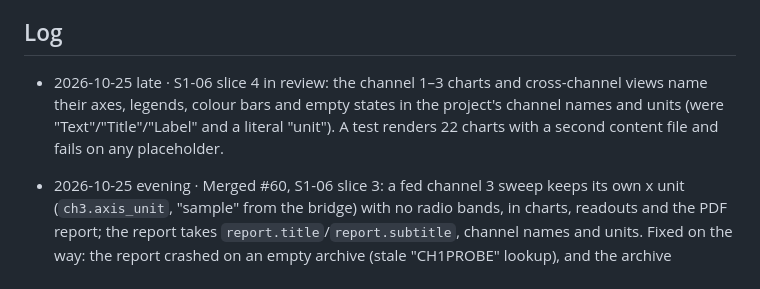
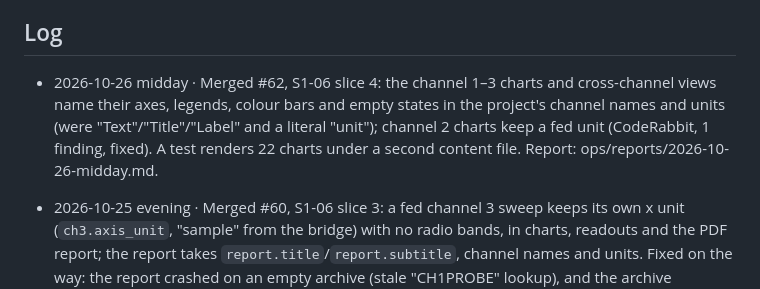
Before and after one commit to vxnishhhhh/mtdi-studio-, a Markdown page: ops/STATE.md, the part around the change. Rendered like a GitHub page.

Commit message:
ops: 2026-10-26 midday report; STATE (#63)
Claude-Session: https://claude.ai/code/session_01AaQwHGbcXRWbpYbL2yxMEf

Co-authored-by: Claude <noreply@anthropic.com>

```diff
--- a/ops/STATE.md
+++ b/ops/STATE.md
@@ -12,7 +12,7 @@ Updated by every session. Newest first.
 
 ## Log
 
-* 2026-10-25 late · S1-06 slice 4 in review: the channel 1–3 charts and cross-channel views name their axes, legends, colour bars and empty states in the project's channel names and units (were "Text"/"Title"/"Label" and a literal "unit"). A test renders 22 charts with a second content file and fails on any placeholder.
+* 2026-10-26 midday · Merged #62, S1-06 slice 4: the channel 1–3 charts and cross-channel views name their axes, legends, colour bars and empty states in the project's channel names and units (were "Text"/"Title"/"Label" and a literal "unit"); channel 2 charts keep a fed unit (CodeRabbit, 1 finding, fixed). A test renders 22 charts under a second content file. Report: ops/reports/2026-10-26-midday.md.
 
 * 2026-10-25 evening · Merged #60, S1-06 slice 3: a fed channel 3 sweep keeps its own x unit (`ch3.axis_unit`, "sample" from the bridge) with no radio bands, in charts, readouts and the PDF report; the report takes `report.title`/`report.subtitle`, channel names and units. Fixed on the way: the report crashed on an empty archive (stale "CH1PROBE" lookup), and the archive headings had lost "RAW DIAGNOSTICS". CodeRabbit: 6 findings over 4 reviews, all fixed. Report: ops/reports/2026-10-25-night.md ("Evening on 2026-10-25").
 
```
Also changed, not shown: ops/reports/2026-10-26-midday.md (added, +44 -0 lines).
